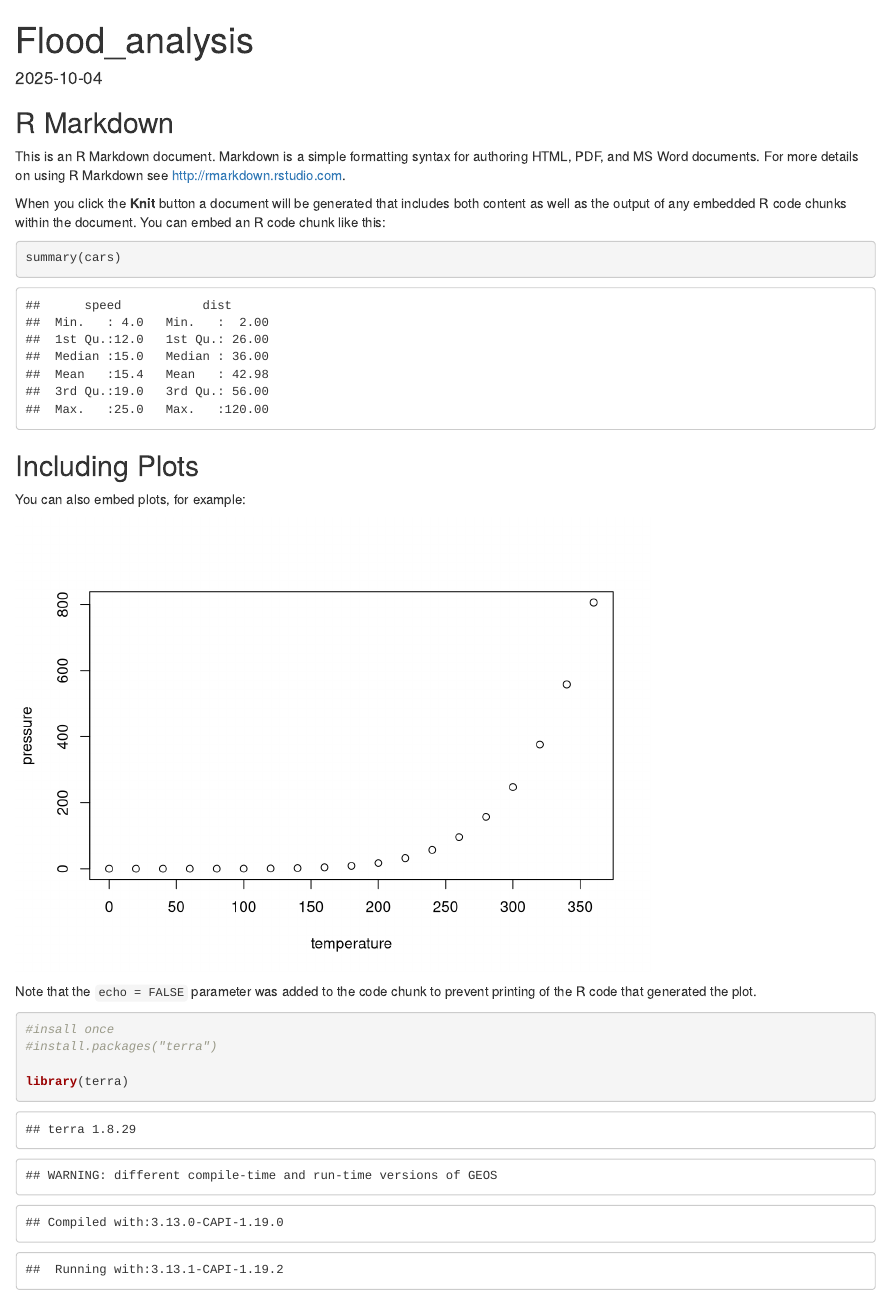
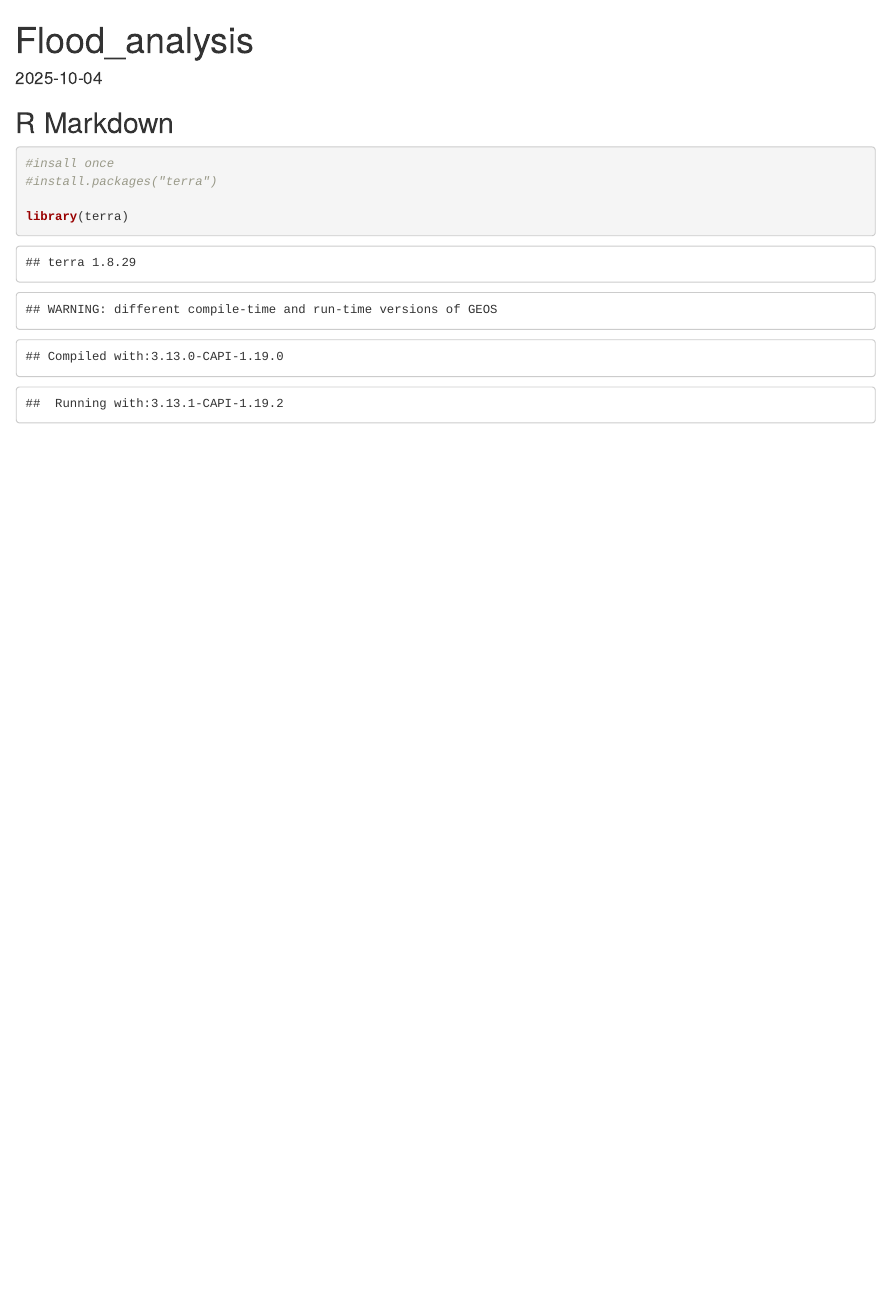
Before and after one commit to enstenr/R-learning, an R Markdown document (log-learning.Rmd): the page in a window 1100 px wide, from its top. Rendered offline with R 4.5, knitr and Pandoc, with nearby package versions; both versions are drawn in the output format of the newer one.

Commit message:
removed the default message

````diff
--- a/log-learning.Rmd
+++ b/log-learning.Rmd
@@ -1,8 +1,8 @@
 ---
 title: "Flood_analysis"
 output:
+  html_document: default
   pdf_document: default
-  html_document: default
 date: "2025-10-04"
 ---
 
@@ -11,24 +11,6 @@ knitr::opts_chunk$set(echo = TRUE)
 ```
 
 ## R Markdown
-
-This is an R Markdown document. Markdown is a simple formatting syntax for authoring HTML, PDF, and MS Word documents. For more details on using R Markdown see <http://rmarkdown.rstudio.com>.
-
-When you click the **Knit** button a document will be generated that includes both content as well as the output of any embedded R code chunks within the document. You can embed an R code chunk like this:
-
-```{r cars}
-summary(cars)
-```
-
-## Including Plots
-
-You can also embed plots, for example:
-
-```{r pressure, echo=FALSE}
-plot(pressure)
-```
-
-Note that the `echo = FALSE` parameter was added to the code chunk to prevent printing of the R code that generated the plot.
 
 ```{r}
 #insall once
````
Also changed, not shown: log-learning.html.
